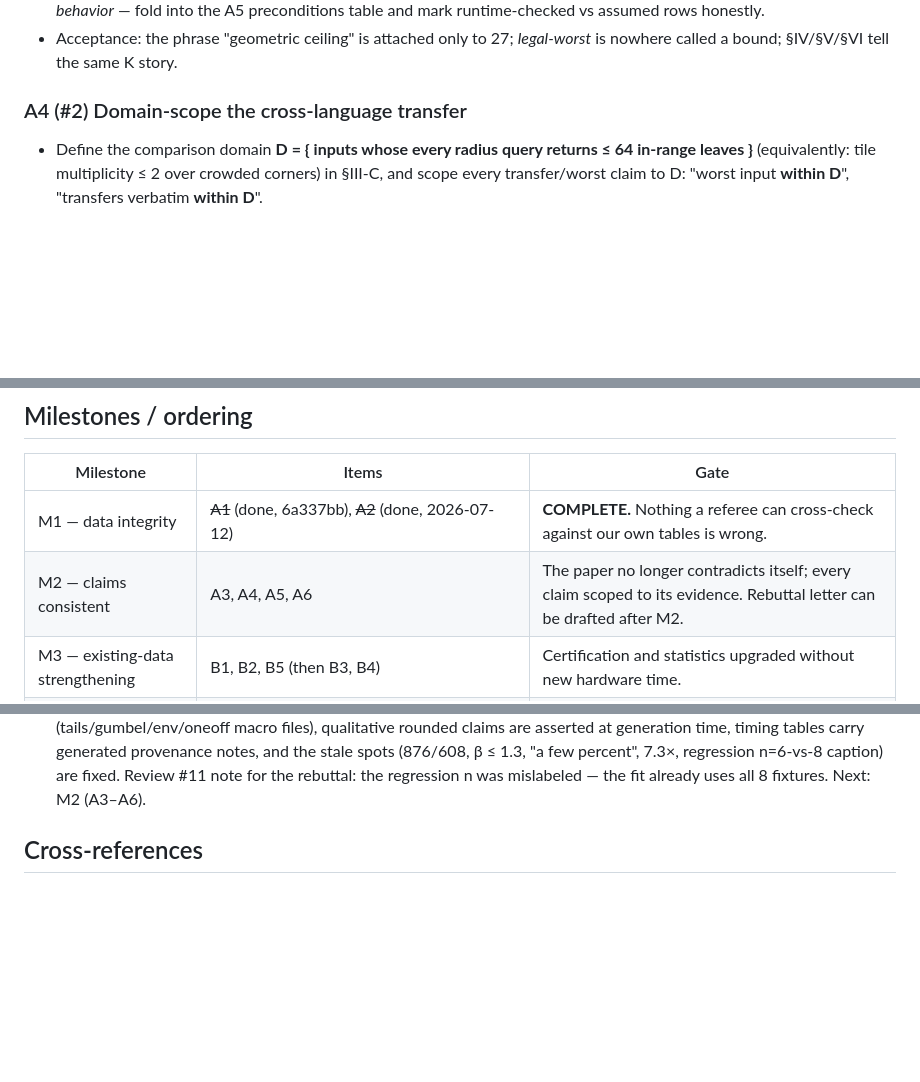
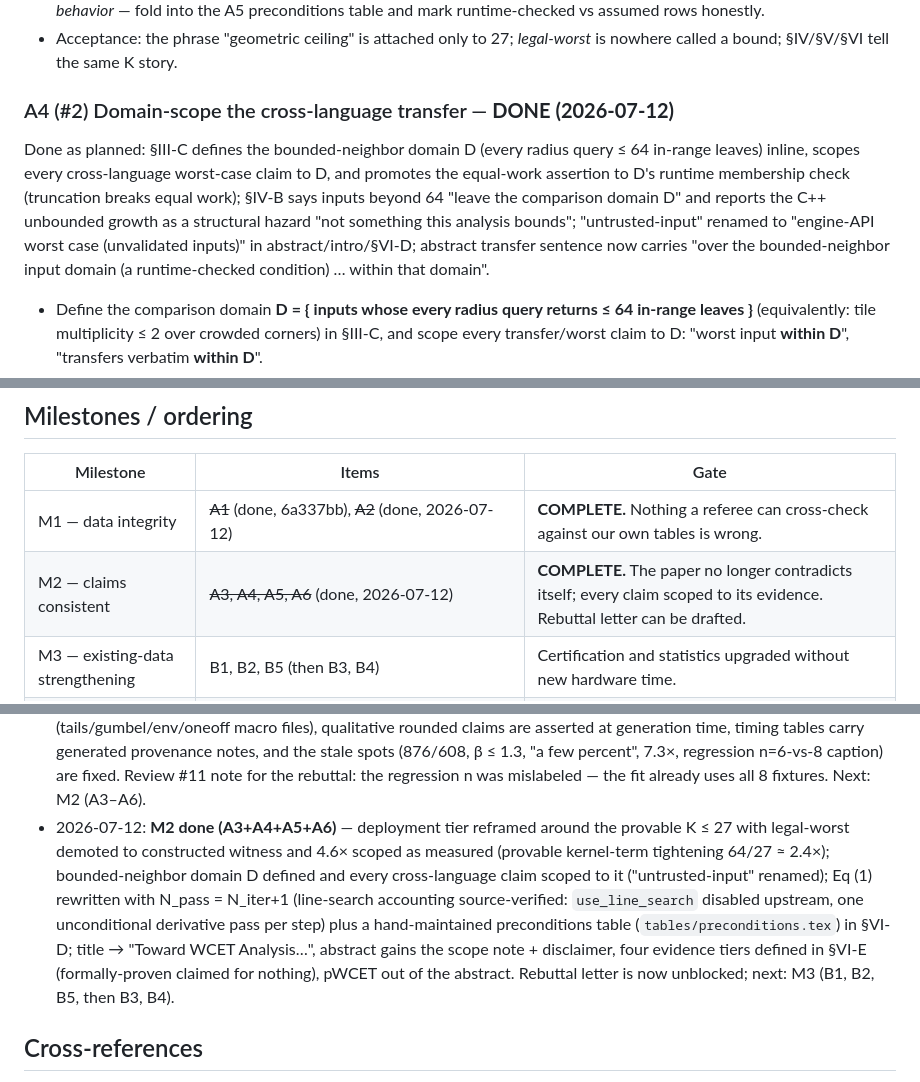
Before and after one commit to ytakano/autoware_workspace, a Markdown page: plan/paper_fix.md, 3 parts joined by grey strips. Drawn GitHub-style; blank space fills up the shorter version.

```diff
--- a/plan/paper_fix.md
+++ b/plan/paper_fix.md
@@ -134,7 +143,16 @@ low-confidence (full demotion still A6).
 - Acceptance: the phrase "geometric ceiling" is attached only to 27; *legal-worst* is nowhere
   called a bound; §IV/§V/§VI tell the same K story.
 
-### A4 (#2) Domain-scope the cross-language transfer
+### A4 (#2) Domain-scope the cross-language transfer — **DONE (2026-07-12)**
+
+Done as planned: §III-C defines the bounded-neighbor domain D (every radius query ≤ 64
+in-range leaves) inline, scopes every cross-language worst-case claim to D, and promotes the
+equal-work assertion to D's runtime membership check (truncation breaks equal work); §IV-B
+says inputs beyond 64 "leave the comparison domain D" and reports the C++ unbounded growth as
+a structural hazard "not something this analysis bounds"; "untrusted-input" renamed to
+"engine-API worst case (unvalidated inputs)" in abstract/intro/§VI-D; abstract transfer
+sentence now carries "over the bounded-neighbor input domain (a runtime-checked condition) …
+within that domain".
 
 - Define the comparison domain **D = { inputs whose every radius query returns ≤ 64 in-range
   leaves }** (equivalently: tile multiplicity ≤ 2 over crowded corners) in §III-C, and scope
@@ -318,7 +356,7 @@ future work. Protocol details live in `plan/ndt_wcet.md` (Layer 3) and `plan/ndt
 | Milestone | Items | Gate |
 |---|---|---|
 | M1 — data integrity | ~~A1~~ (done, 6a337bb), ~~A2~~ (done, 2026-07-12) | **COMPLETE.** Nothing a referee can cross-check against our own tables is wrong. |
-| M2 — claims consistent | A3, A4, A5, A6 | The paper no longer contradicts itself; every claim scoped to its evidence. Rebuttal letter can be drafted after M2. |
+| M2 — claims consistent | ~~A3, A4, A5, A6~~ (done, 2026-07-12) | **COMPLETE.** The paper no longer contradicts itself; every claim scoped to its evidence. Rebuttal letter can be drafted. |
 | M3 — existing-data strengthening | B1, B2, B5 (then B3, B4) | Certification and statistics upgraded without new hardware time. |
 | M4 — measurement redo | C1, then C2 decision, C3, C4 | Resubmission-ready experiments. |
 | M5 — resubmission package | re-run audit table against final PDF; rebuttal letter from the audit table (including the two push-back points) | Submit. |
@@ -350,6 +388,16 @@ extra drives are declared future work unless time permits.
   spots (876/608, β ≤ 1.3, "a few percent", 7.3×, regression n=6-vs-8 caption) are fixed.
   Review #11 note for the rebuttal: the regression n was mislabeled — the fit already uses
   all 8 fixtures. Next: M2 (A3–A6).
+- 2026-07-12: **M2 done (A3+A4+A5+A6)** — deployment tier reframed around the provable K ≤ 27
+  with legal-worst demoted to constructed witness and 4.6× scoped as measured (provable
+  kernel-term tightening 64/27 ≈ 2.4×); bounded-neighbor domain D defined and every
+  cross-language claim scoped to it ("untrusted-input" renamed); Eq (1) rewritten with
+  N_pass = N_iter+1 (line-search accounting source-verified: `use_line_search` disabled
+  upstream, one unconditional derivative pass per step) plus a hand-maintained preconditions
+  table (`tables/preconditions.tex`) in §VI-D; title → "Toward WCET Analysis…", abstract
+  gains the scope note + disclaimer, four evidence tiers defined in §VI-E (formally-proven
+  claimed for nothing), pWCET out of the abstract. Rebuttal letter is now unblocked; next:
+  M3 (B1, B2, B5, then B3, B4).
 
 ## Cross-references
 
```
Also changed, not shown: other parts of plan/paper_fix.md (+32 -3 lines).
